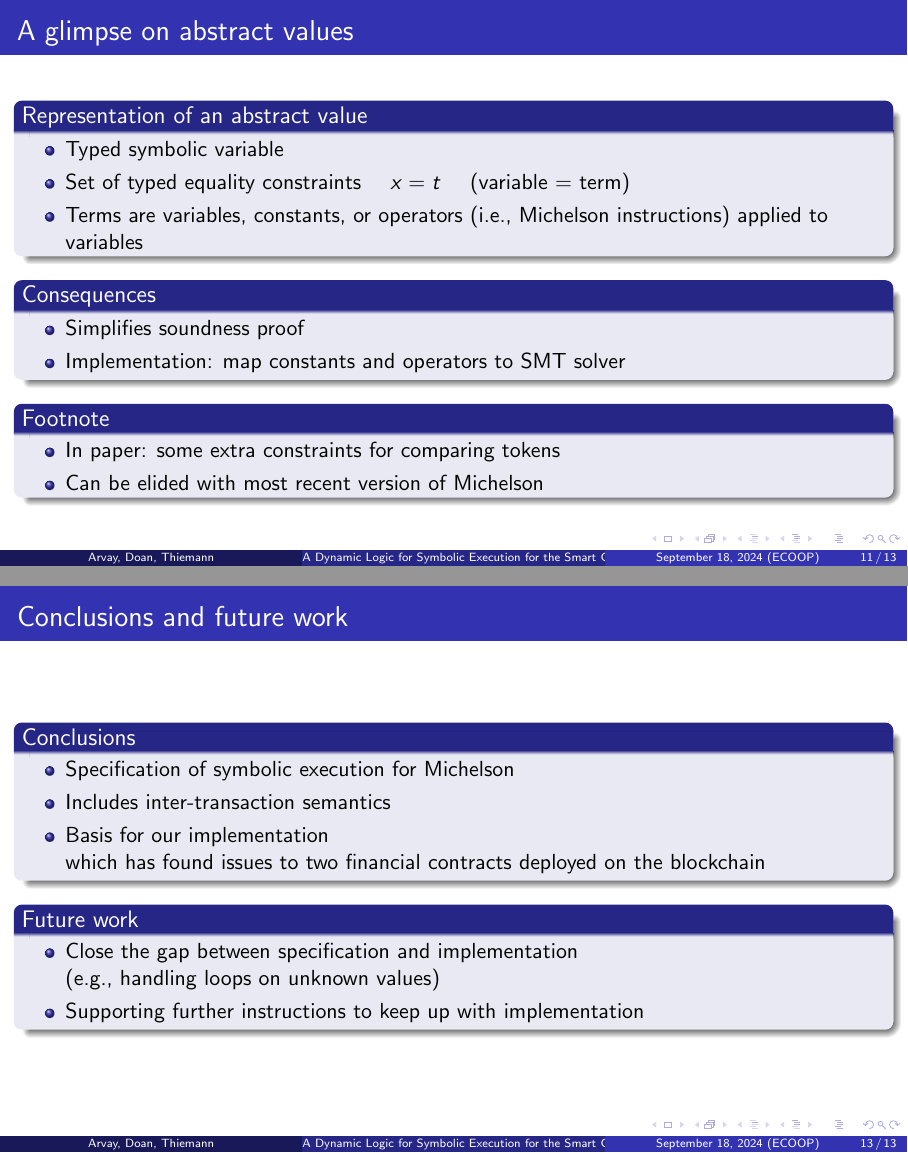
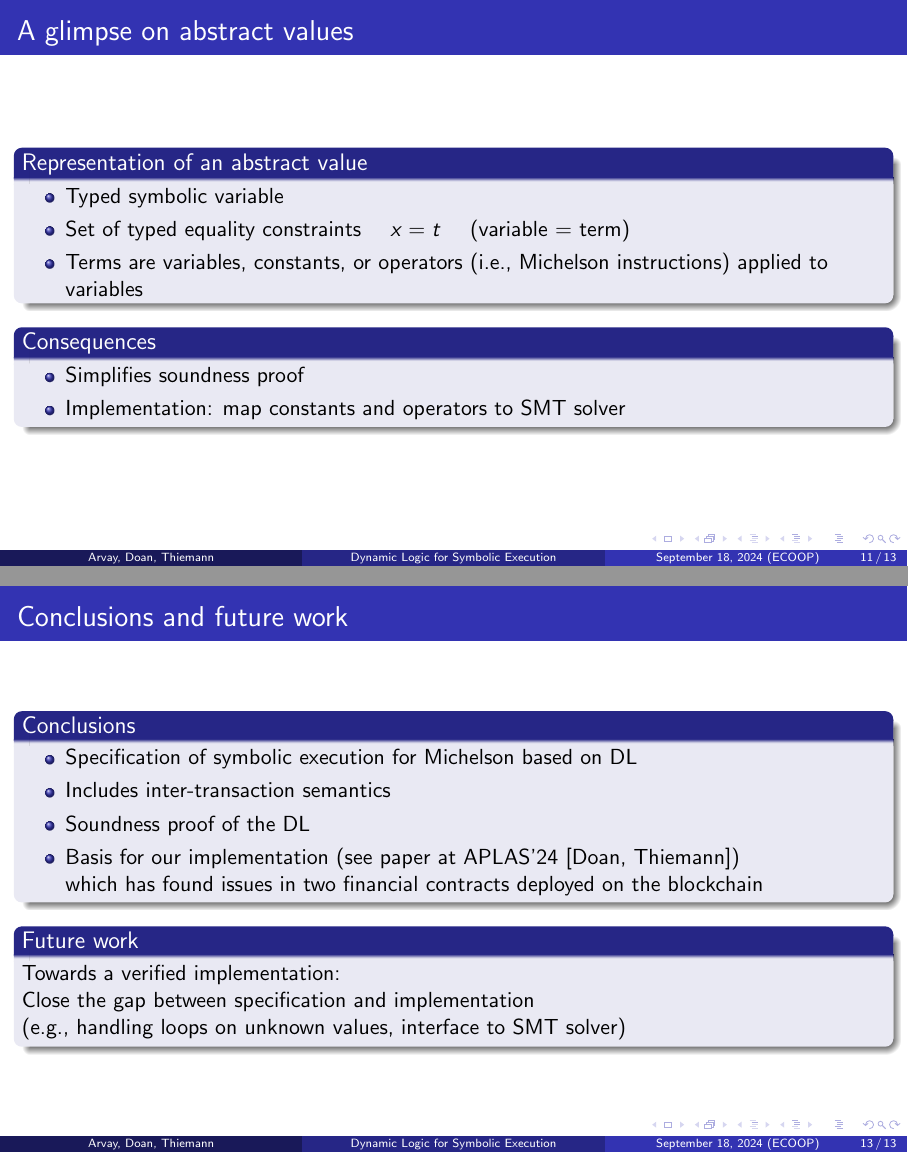
Before and after one commit to Tezos-Project-Uni-Freiburg/michelson-dynamic-logic, LaTeX slides (tex/ecoop2024-presentation.tex): pages 38 and 40 of 40 before the commit and pages 27 and 29 of 29 after it, joined at a grey line. Compiled offline with pdfLaTeX.

Commit message:
final update

```diff
--- a/tex/ecoop2024-presentation.tex
+++ b/tex/ecoop2024-presentation.tex
@@ -10,7 +10,7 @@ node distance=2.5cm, % specifies the minimum distance between two nodes. Change
 every state/.style={thick, fill=gray!10}, % sets the properties for each ’state’ node
 initial text=$ $, % sets the text that appears on the start arrow
 }
-\title{A Dynamic Logic for Symbolic Execution for the Smart Contract Programming Language Michelson}
+\title[Dynamic Logic for Symbolic Execution]{A Dynamic Logic for Symbolic Execution for the Smart Contract Programming Language Michelson}
 \author[Arvay, Doan, Thiemann]{Barnabas Arvay, Thi Thu Ha Doan, \underline{Peter Thiemann}}
 \institute[]{University of Freiburg}
 \date{September 18, 2024 (ECOOP)}
@@ -201,12 +202,12 @@ CAR; UNPAIR; ADD; NIL operation; PAIR
     \item Implementation: map constants and operators to SMT solver
     \end{itemize}
   \end{block}
-  \begin{block}<+->{Footnote}
-    \begin{itemize}
-    \item In paper: some extra constraints for comparing tokens
-    \item Can be elided with most recent version of Michelson
-    \end{itemize}
-  \end{block}
+  % \begin{block}<+->{Footnote}
+  %   \begin{itemize}
+  %   \item In paper: some extra constraints for comparing tokens
+  %   \item Can be elided with most recent version of Michelson
+  %   \end{itemize}
+  % \end{block}
 \end{frame}
 \begin{frame}
   \frametitle{Related work}
@@ -223,27 +224,22 @@ CAR; UNPAIR; ADD; NIL operation; PAIR
     \item Abstraction interpretation [Bau et al]: MOPSA framework
     \end{itemize}
   \end{block}
-  \begin{block}{Implementation}
-    \begin{itemize}
-    \item See paper at APLAS'24 [Ha, Thiemann]
-    \end{itemize}
-  \end{block}
 \end{frame}
 \begin{frame}
   \frametitle{Conclusions and future work}
   \begin{block}{Conclusions}
   \begin{itemize}
-  \item Specification of symbolic execution for Michelson
+  \item Specification of symbolic execution for Michelson based on DL
   \item Includes inter-transaction semantics
-  \item Basis for our implementation\\
-    which has found issues to two financial contracts deployed on the blockchain
+  \item Soundness proof of the DL
+  \item Basis for our implementation (see paper at APLAS'24 [Doan, Thiemann])\\
+    which has found issues in two financial contracts deployed on the blockchain
   \end{itemize}
 \end{block}
   \begin{block}{Future work}
-    \begin{itemize}
-    \item Close the gap between specification and implementation \\ (e.g., handling loops on unknown values)
-    \item Supporting further instructions to keep up with implementation
-    \end{itemize}
+    Towards a verified implementation: \\
+    Close the gap between specification and implementation \\
+    (e.g., handling loops on unknown values, interface to SMT solver)
   \end{block}
 \end{frame}
 \end{document}
```
Also changed, not shown: tex/ecoop2024-presentation.tex (19 more changed lines).
